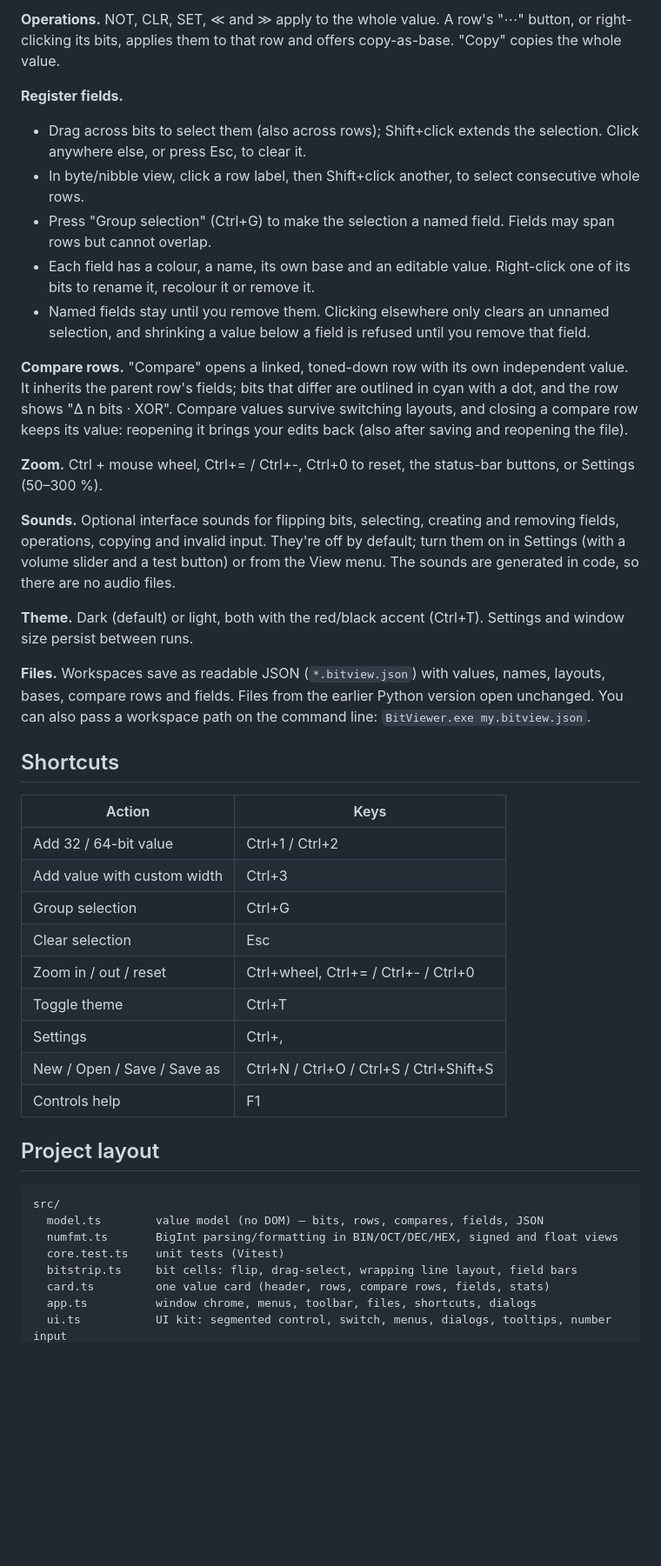
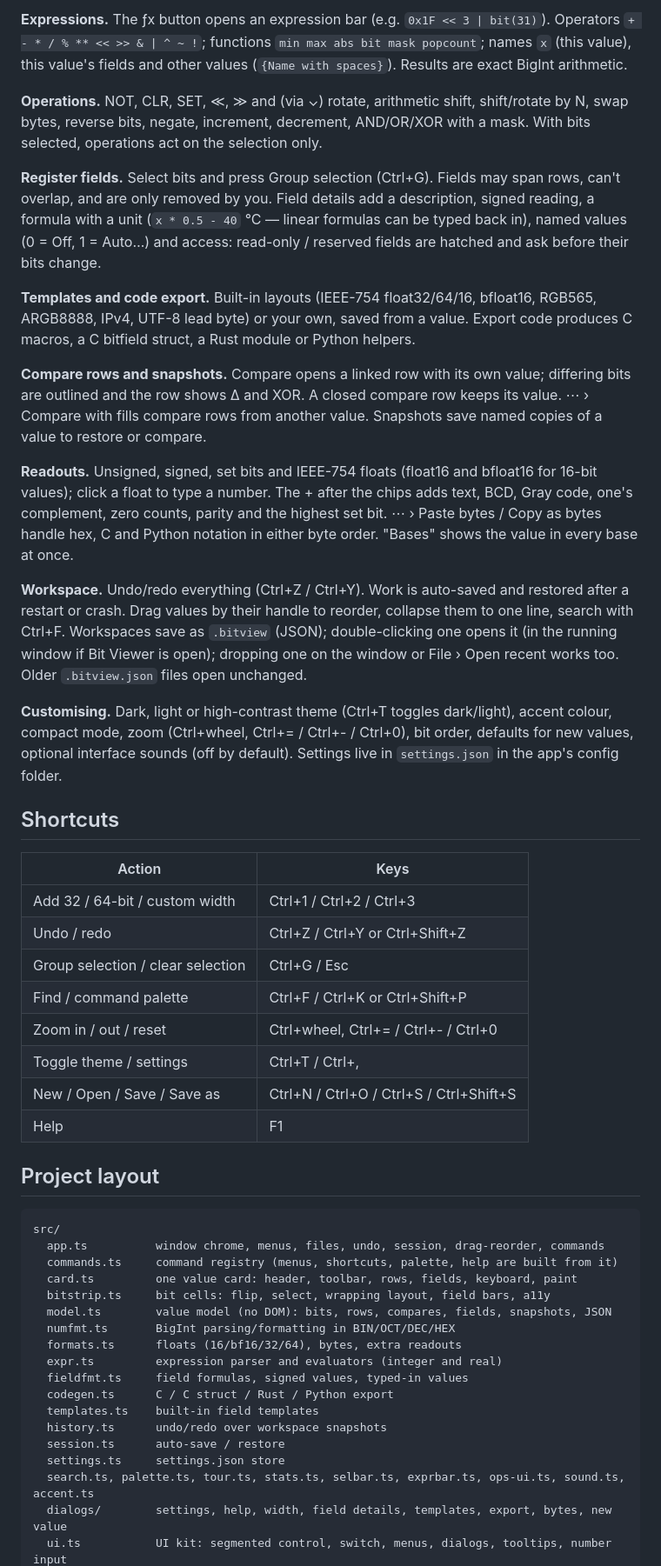
Before and after one commit to kernel-dev/bitviewer, a Markdown page: README.md, the part around one of its changes. Shown at 87% size. Rendered like a GitHub page; blank space fills up the shorter version.

Commit message:
Rewrite README for 2.1
Co-Authored-By: Claude Opus 5.5 <noreply@anthropic.com>

````diff
--- a/README.md
+++ b/README.md
@@ -51,45 +60,51 @@ New values use the layout set in Settings (Line by default). Settings also lets
 
-**Operations.** NOT, CLR, SET, ≪ and ≫ apply to the whole value. A row's "⋯" button, or right-clicking its bits, applies them to that row and offers copy-as-base. "Copy" copies the whole value.
+**Expressions.** The ƒx button opens an expression bar (e.g. `0x1F << 3 | bit(31)`). Operators `+ - * / % ** << >> & | ^ ~ !`; functions `min max abs bit mask popcount`; names `x` (this value), this value's fields and other values (`{Name with spaces}`). Results are exact BigInt arithmetic.
 
-**Register fields.**
-- Drag across bits to select them (also across rows); Shift+click extends the selection. Click anywhere else, or press Esc, to clear it.
-- In byte/nibble view, click a row label, then Shift+click another, to select consecutive whole rows.
-- Press "Group selection" (Ctrl+G) to make the selection a named field. Fields may span rows but cannot overlap.
-- Each field has a colour, a name, its own base and an editable value. Right-click one of its bits to rename it, recolour it or remove it.
-- Named fields stay until you remove them. Clicking elsewhere only clears an unnamed selection, and shrinking a value below a field is refused until you remove that field.
+**Operations.** NOT, CLR, SET, ≪, ≫ and (via ⌄) rotate, arithmetic shift, shift/rotate by N, swap bytes, reverse bits, negate, increment, decrement, AND/OR/XOR with a mask. With bits selected, operations act on the selection only.
 
-**Compare rows.** "Compare" opens a linked, toned-down row with its own independent value. It inherits the parent row's fields; bits that differ are outlined in cyan with a dot, and the row shows "Δ n bits · XOR". Compare values survive switching layouts, and closing a compare row keeps its value: reopening it brings your edits back (also after saving and reopening the file).
+**Register fields.** Select bits and press Group selection (Ctrl+G). Fields may span rows, can't overlap, and are only removed by you. Field details add a description, signed reading, a formula with a unit (`x * 0.5 - 40` °C — linear formulas can be typed back in), named values (0 = Off, 1 = Auto…) and access: read-only / reserved fields are hatched and ask before their bits change.
 
-**Zoom.** Ctrl + mouse wheel, Ctrl+= / Ctrl+-, Ctrl+0 to reset, the status-bar buttons, or Settings (50–300 %).
+**Templates and code export.** Built-in layouts (IEEE-754 float32/64/16, bfloat16, RGB565, ARGB8888, IPv4, UTF-8 lead byte) or your own, saved from a value. Export code produces C macros, a C bitfield struct, a Rust module or Python helpers.
 
-**Sounds.** Optional interface sounds for flipping bits, selecting, creating and removing fields, operations, copying and invalid input. They're off by default; turn them on in Settings (with a volume slider and a test button) or from the View menu. The sounds are generated in code, so there are no audio files.
+**Compare rows and snapshots.** Compare opens a linked row with its own value; differing bits are outlined and the row shows Δ and XOR. A closed compare row keeps its value. ⋯ › Compare with fills compare rows from another value. Snapshots save named copies of a value to restore or compare.
 
-**Theme.** Dark (default) or light, both with the red/black accent (Ctrl+T). Settings and window size persist between runs.
+**Readouts.** Unsigned, signed, set bits and IEEE-754 floats (float16 and bfloat16 for 16-bit values); click a float to type a number. The + after the chips adds text, BCD, Gray code, one's complement, zero counts, parity and the highest set bit. ⋯ › Paste bytes / Copy as bytes handle hex, C and Python notation in either byte order. "Bases" shows the value in every base at once.
 
-**Files.** Workspaces save as readable JSON (`*.bitview.json`) with values, names, layouts, bases, compare rows and fields. Files from the earlier Python version open unchanged. You can also pass a workspace path on the command line: `BitViewer.exe my.bitview.json`.
+**Workspace.** Undo/redo everything (Ctrl+Z / Ctrl+Y). Work is auto-saved and restored after a restart or crash. Drag values by their handle to reorder, collapse them to one line, search with Ctrl+F. Workspaces save as `.bitview` (JSON); double-clicking one opens it (in the running window if Bit Viewer is open); dropping one on the window or File › Open recent works too. Older `.bitview.json` files open unchanged.
+
+**Customising.** Dark, light or high-contrast theme (Ctrl+T toggles dark/light), accent colour, compact mode, zoom (Ctrl+wheel, Ctrl+= / Ctrl+- / Ctrl+0), bit order, defaults for new values, optional interface sounds (off by default). Settings live in `settings.json` in the app's config folder.
 
 ## Shortcuts
 
 | Action | Keys |
 |---|---|
-| Add 32 / 64-bit value | Ctrl+1 / Ctrl+2 |
-| Add value with custom width | Ctrl+3 |
-| Group selection | Ctrl+G |
-| Clear selection | Esc |
+| Add 32 / 64-bit / custom width | Ctrl+1 / Ctrl+2 / Ctrl+3 |
+| Undo / redo | Ctrl+Z / Ctrl+Y or Ctrl+Shift+Z |
+| Group selection / clear selection | Ctrl+G / Esc |
+| Find / command palette | Ctrl+F / Ctrl+K or Ctrl+Shift+P |
 | Zoom in / out / reset | Ctrl+wheel, Ctrl+= / Ctrl+- / Ctrl+0 |
-| Toggle theme | Ctrl+T |
-| Settings | Ctrl+, |
+| Toggle theme / settings | Ctrl+T / Ctrl+, |
 | New / Open / Save / Save as | Ctrl+N / Ctrl+O / Ctrl+S / Ctrl+Shift+S |
-| Controls help | F1 |
+| Help | F1 |
 
 ## Project layout
 
 ```
 src/
-  model.ts        value model (no DOM) — bits, rows, compares, fields, JSON
-  numfmt.ts       BigInt parsing/formatting in BIN/OCT/DEC/HEX, signed and float views
-  core.test.ts    unit tests (Vitest)
-  bitstrip.ts     bit cells: flip, drag-select, wrapping line layout, field bars
-  card.ts         one value card (header, rows, compare rows, fields, stats)
-  app.ts          window chrome, menus, toolbar, files, shortcuts, dialogs
+  app.ts          window chrome, menus, files, undo, session, drag-reorder, commands
+  commands.ts     command registry (menus, shortcuts, palette, help are built from it)
+  card.ts         one value card: header, toolbar, rows, fields, keyboard, paint
+  bitstrip.ts     bit cells: flip, select, wrapping layout, field bars, a11y
+  model.ts        value model (no DOM): bits, rows, compares, fields, snapshots, JSON
+  numfmt.ts       BigInt parsing/formatting in BIN/OCT/DEC/HEX
+  formats.ts      floats (16/bf16/32/64), bytes, extra readouts
+  expr.ts         expression parser and evaluators (integer and real)
+  fieldfmt.ts     field formulas, signed values, typed-in values
+  codegen.ts      C / C struct / Rust / Python export
+  templates.ts    built-in field templates
+  history.ts      undo/redo over workspace snapshots
+  session.ts      auto-save / restore
+  settings.ts     settings.json store
+  search.ts, palette.ts, tour.ts, stats.ts, selbar.ts, exprbar.ts, ops-ui.ts, sound.ts, accent.ts
+  dialogs/        settings, help, width, field details, templates, export, bytes, new value
   ui.ts           UI kit: segmented control, switch, menus, dialogs, tooltips, number input
````
Also changed, not shown: other parts of README.md (+35 -28 lines).
